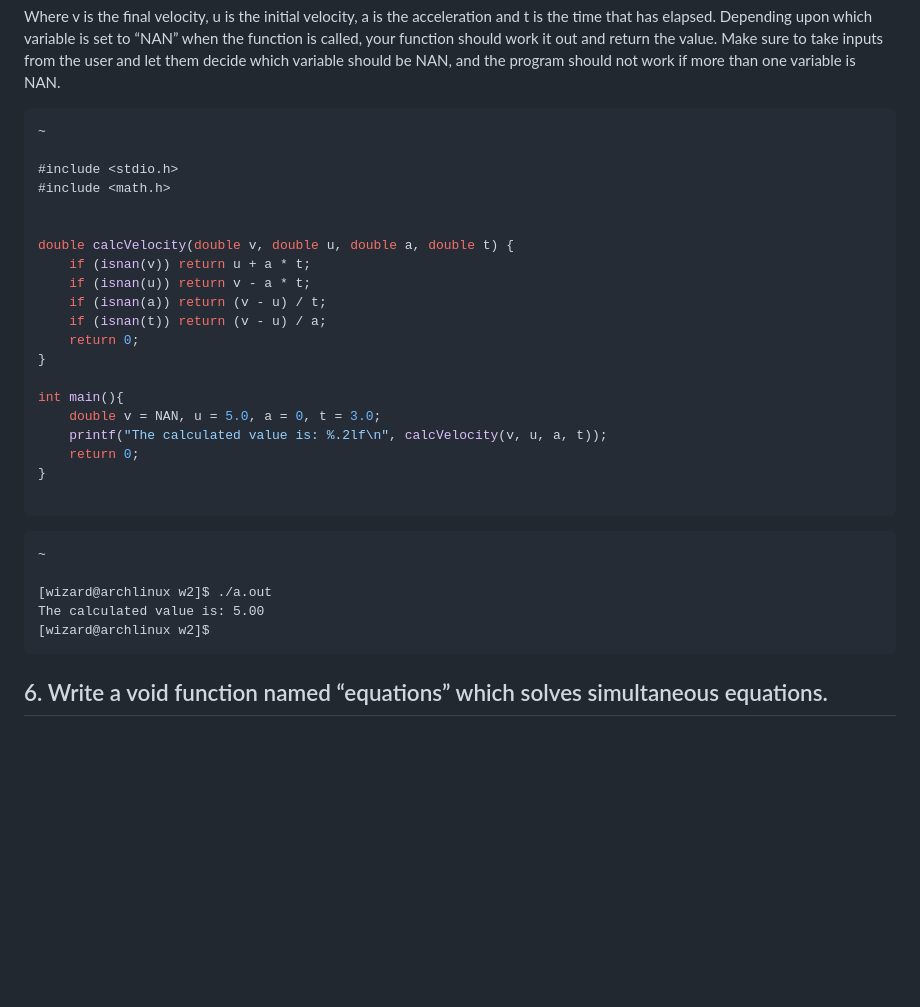
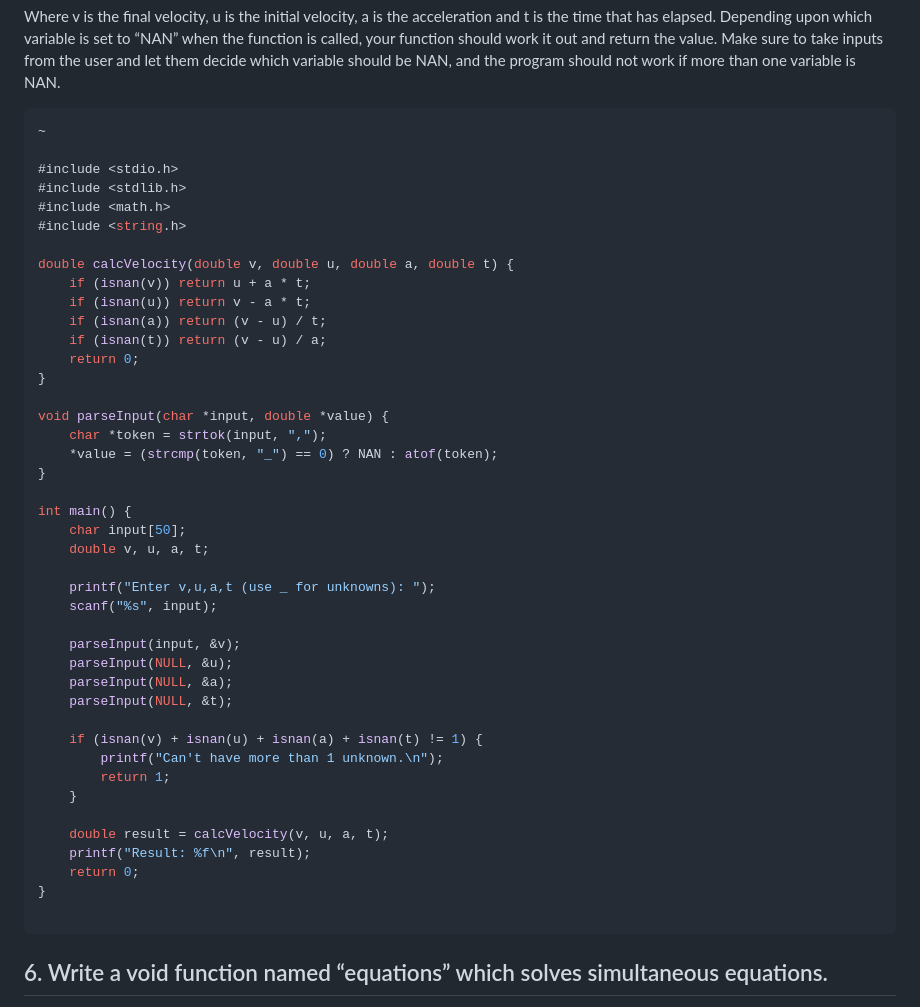
Before and after one commit to PS-Wizard/School, a Markdown page: nmc/w2/thing.md, the part around the change. Drawn GitHub-style; blank space fills up the shorter version.

Commit message:
updated question thingy

````diff
--- a/nmc/w2/thing.md
+++ b/nmc/w2/thing.md
@@ -275,8 +275,9 @@ Where v is the final velocity, u is the initial velocity, a is the acceleration
 ~
 
 #include <stdio.h>
+#include <stdlib.h>
 #include <math.h>
-
+#include <string.h>
 
 double calcVelocity(double v, double u, double a, double t) {
     if (isnan(v)) return u + a * t;
@@ -286,19 +287,33 @@ double calcVelocity(double v, double u, double a, double t) {
     return 0;
 }
 
-int main(){
-    double v = NAN, u = 5.0, a = 0, t = 3.0;
-    printf("The calculated value is: %.2lf\n", calcVelocity(v, u, a, t));
+void parseInput(char *input, double *value) {
+    char *token = strtok(input, ",");
+    *value = (strcmp(token, "_") == 0) ? NAN : atof(token);
+}
+
+int main() {
+    char input[50];
+    double v, u, a, t;
+
+    printf("Enter v,u,a,t (use _ for unknowns): ");
+    scanf("%s", input);
+
+    parseInput(input, &v);
+    parseInput(NULL, &u);
+    parseInput(NULL, &a);
+    parseInput(NULL, &t);
+
+    if (isnan(v) + isnan(u) + isnan(a) + isnan(t) != 1) {
+        printf("Can't have more than 1 unknown.\n");
+        return 1;
+    }
+
+    double result = calcVelocity(v, u, a, t);
+    printf("Result: %f\n", result);
     return 0;
 }
 
-```
-```
-~
-
-[wizard@archlinux w2]$ ./a.out
-The calculated value is: 5.00
-[wizard@archlinux w2]$
 ```
 
 >
````
